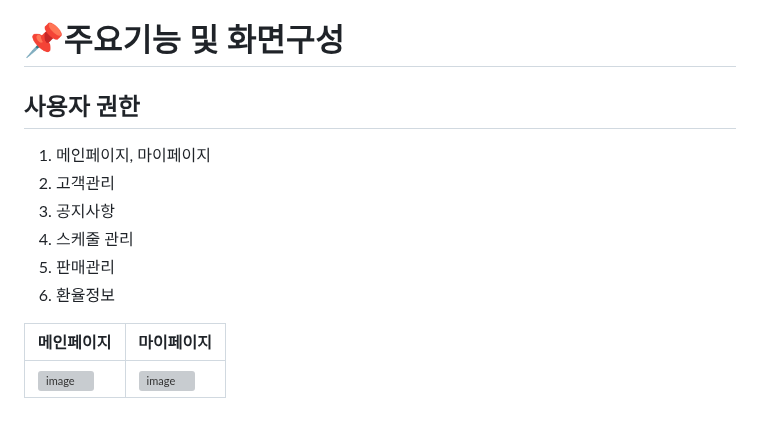
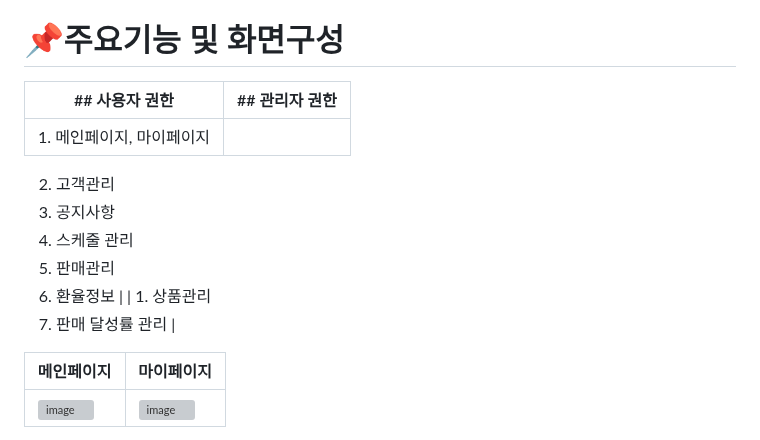
Before and after one commit to hajungin/GS_Project, a Markdown page: README.md, the part around the change. GitHub-like rendering; grey boxes are pictures that could not be loaded.

```diff
--- a/README.md
+++ b/README.md
@@ -79,13 +79,16 @@
 
 ---
 # 📌주요기능 및 화면구성
-## 사용자 권한
-1. 메인페이지, 마이페이지
+| ## 사용자 권한 | ## 관리자 권한 |
+| --- | --- |
+| 1. 메인페이지, 마이페이지
 2. 고객관리
 3. 공지사항
 4. 스케줄 관리
 5. 판매관리
-6. 환율정보
+6. 환율정보 |
+| 1. 상품관리
+2. 판매 달성률 관리 |
 
 
 | 메인페이지 | 마이페이지 |
```
